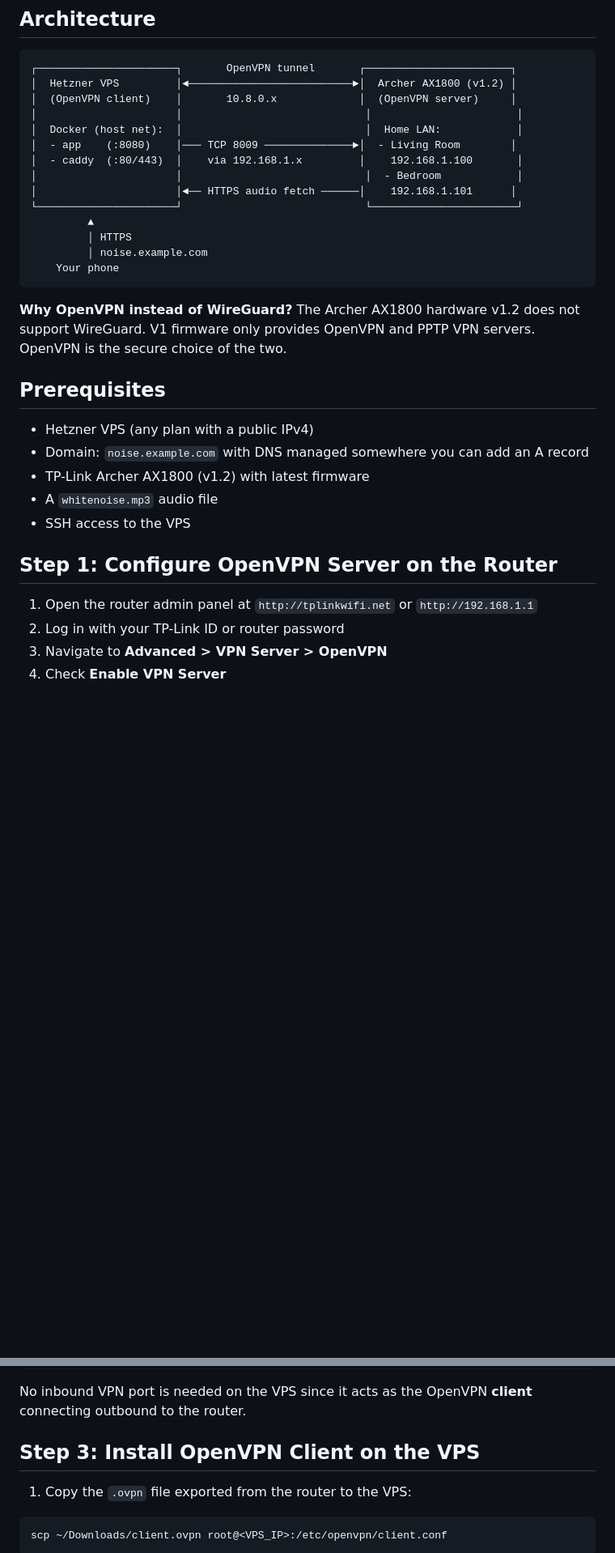
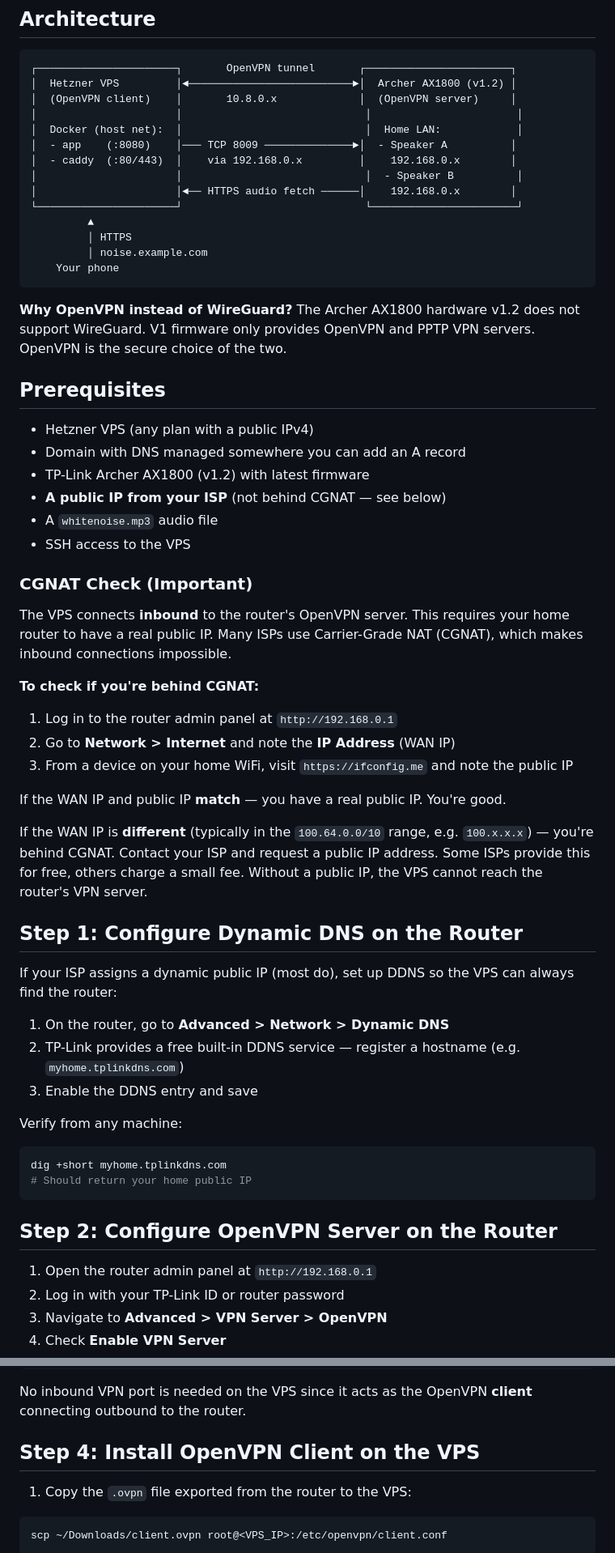
Before and after one commit to christopherklint97/whitenoise-caster, a Markdown page: docs/deployment.md, 2 parts joined by grey strips. Shown at 81% size. Rendered like a GitHub page; blank space fills up the shorter version.

````diff
--- a/docs/deployment.md
+++ b/docs/deployment.md
@@ -10,10 +10,10 @@ Whitenoise Caster runs on a Hetzner VPS and reaches Chromecasts on a home LAN th
 │  (OpenVPN client)    │       10.8.0.x             │  (OpenVPN server)     │
 │                      │                             │                       │
 │  Docker (host net):  │                             │  Home LAN:            │
-│  - app    (:8080)    │─── TCP 8009 ──────────────►│  - Living Room        │
-│  - caddy  (:80/443)  │    via 192.168.1.x         │    192.168.1.100       │
-│                      │                             │  - Bedroom            │
-│                      │◄── HTTPS audio fetch ──────│    192.168.1.101      │
+│  - app    (:8080)    │─── TCP 8009 ──────────────►│  - Speaker A          │
+│  - caddy  (:80/443)  │    via 192.168.0.x         │    192.168.0.x        │
+│                      │                             │  - Speaker B          │
+│                      │◄── HTTPS audio fetch ──────│    192.168.0.x        │
 └──────────────────────┘                             └───────────────────────┘
          ▲
          │ HTTPS
@@ -26,14 +26,44 @@ Whitenoise Caster runs on a Hetzner VPS and reaches Chromecasts on a home LAN th
 ## Prerequisites
 
 - Hetzner VPS (any plan with a public IPv4)
-- Domain: `noise.example.com` with DNS managed somewhere you can add an A record
+- Domain with DNS managed somewhere you can add an A record
 - TP-Link Archer AX1800 (v1.2) with latest firmware
+- **A public IP from your ISP** (not behind CGNAT — see below)
 - A `whitenoise.mp3` audio file
 - SSH access to the VPS
 
-## Step 1: Configure OpenVPN Server on the Router
+### CGNAT Check (Important)
 
-1. Open the router admin panel at `http://tplinkwifi.net` or `http://192.168.1.1`
+The VPS connects **inbound** to the router's OpenVPN server. This requires your home router to have a real public IP. Many ISPs use Carrier-Grade NAT (CGNAT), which makes inbound connections impossible.
+
+**To check if you're behind CGNAT:**
+
+1. Log in to the router admin panel at `http://192.168.0.1`
+2. Go to **Network > Internet** and note the **IP Address** (WAN IP)
+3. From a device on your home WiFi, visit `https://ifconfig.me` and note the public IP
+
+If the WAN IP and public IP **match** — you have a real public IP. You're good.
+
+If the WAN IP is **different** (typically in the `100.64.0.0/10` range, e.g. `100.x.x.x`) — you're behind CGNAT. Contact your ISP and request a public IP address. Some ISPs provide this for free, others charge a small fee. Without a public IP, the VPS cannot reach the router's VPN server.
+
+## Step 1: Configure Dynamic DNS on the Router
+
+If your ISP assigns a dynamic public IP (most do), set up DDNS so the VPS can always find the router:
+
+1. On the router, go to **Advanced > Network > Dynamic DNS**
+2. TP-Link provides a free built-in DDNS service — register a hostname (e.g. `myhome.tplinkdns.com`)
+3. Enable the DDNS entry and save
+
+Verify from any machine:
+
+```bash
+dig +short myhome.tplinkdns.com
+# Should return your home public IP
+```
+
+## Step 2: Configure OpenVPN Server on the Router
+
+1. Open the router admin panel at `http://192.168.0.1`
 2. Log in with your TP-Link ID or router password
 3. Navigate to **Advanced > VPN Server > OpenVPN**
 4. Check **Enable VPN Server**
@@ -87,7 +122,7 @@ ufw enable
 
 No inbound VPN port is needed on the VPS since it acts as the OpenVPN **client** connecting outbound to the router.
 
-## Step 3: Install OpenVPN Client on the VPS
+## Step 4: Install OpenVPN Client on the VPS
 
 1. Copy the `.ovpn` file exported from the router to the VPS:
 
````
Also changed, not shown: other parts of docs/deployment.md (+86 -23 lines).
